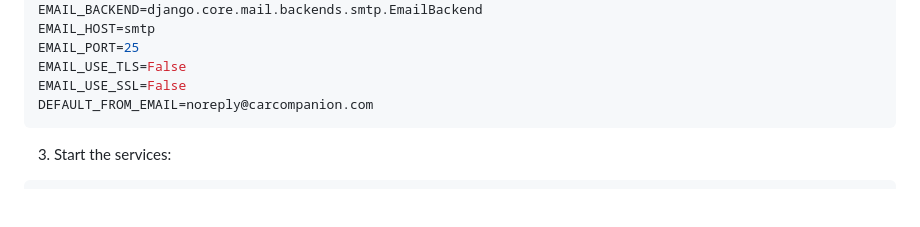
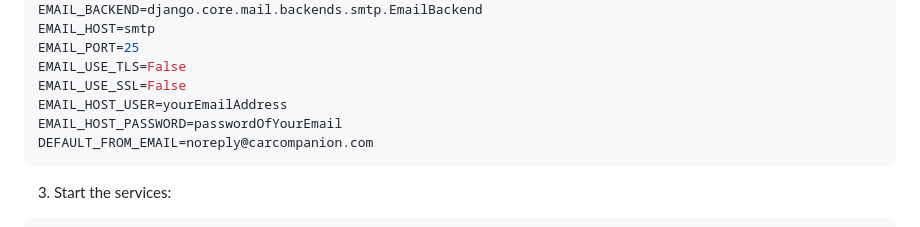
Before and after one commit to car-companion/server, a Markdown page: README.md, the part around the change. GitHub-like rendering; blank space fills up the shorter version.

Commit message:
Update README.md
Add Email and Password to .env

````diff
--- a/README.md
+++ b/README.md
@@ -84,6 +84,8 @@ EMAIL_HOST=smtp
 EMAIL_PORT=25
 EMAIL_USE_TLS=False
 EMAIL_USE_SSL=False
+EMAIL_HOST_USER=yourEmailAddress
+EMAIL_HOST_PASSWORD=passwordOfYourEmail
 DEFAULT_FROM_EMAIL=noreply@carcompanion.com
 ```
 
````
